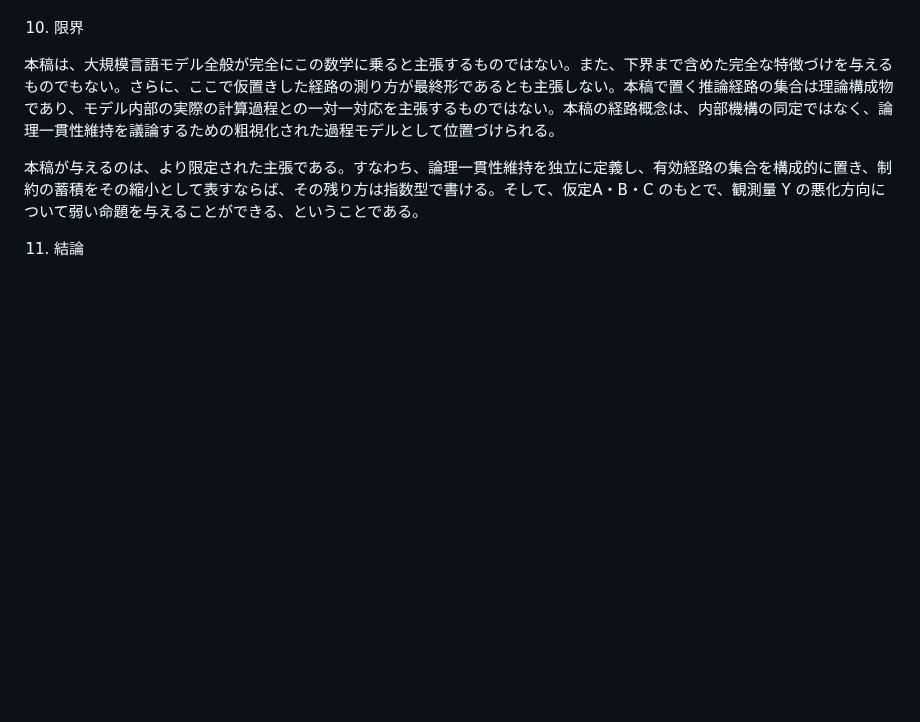
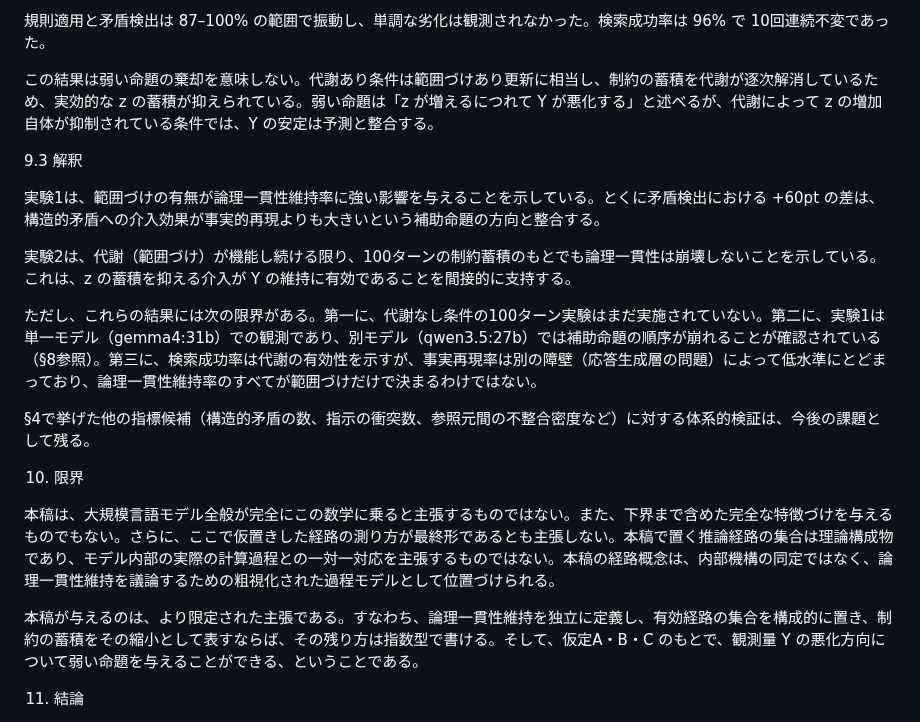
Before and after one commit to karesansui-u/delta-survival-papers, a Markdown page: v2/3_論理一貫性維持の構造持続的記述.md, the part around one of its changes. Drawn GitHub-style; blank space fills up the shorter version.

```diff
--- a/v2/3_論理一貫性維持の構造持続的記述.md
+++ b/v2/3_論理一貫性維持の構造持続的記述.md
@@ -181,3 +214,16 @@ Y = 0
+規則適用と矛盾検出は 87–100% の範囲で振動し、単調な劣化は観測されなかった。検索成功率は 96% で 10回連続不変であった。
+
+この結果は弱い命題の棄却を意味しない。代謝あり条件は範囲づけあり更新に相当し、制約の蓄積を代謝が逐次解消しているため、実効的な z の蓄積が抑えられている。弱い命題は「z が増えるにつれて Y が悪化する」と述べるが、代謝によって z の増加自体が抑制されている条件では、Y の安定は予測と整合する。
+
+9.3 解釈
+
+実験1は、範囲づけの有無が論理一貫性維持率に強い影響を与えることを示している。とくに矛盾検出における +60pt の差は、構造的矛盾への介入効果が事実的再現よりも大きいという補助命題の方向と整合する。
+
+実験2は、代謝（範囲づけ）が機能し続ける限り、100ターンの制約蓄積のもとでも論理一貫性は崩壊しないことを示している。これは、z の蓄積を抑える介入が Y の維持に有効であることを間接的に支持する。
+
+ただし、これらの結果には次の限界がある。第一に、代謝なし条件の100ターン実験はまだ実施されていない。第二に、実験1は単一モデル（gemma4:31b）での観測であり、別モデル（qwen3.5:27b）では補助命題の順序が崩れることが確認されている（§8参照）。第三に、検索成功率は代謝の有効性を示すが、事実再現率は別の障壁（応答生成層の問題）によって低水準にとどまっており、論理一貫性維持率のすべてが範囲づけだけで決まるわけではない。
+
+§4で挙げた他の指標候補（構造的矛盾の数、指示の衝突数、参照元間の不整合密度など）に対する体系的検証は、今後の課題として残る。
 
 10. 限界
 
```
Also changed, not shown: other parts of v2/3_論理一貫性維持の構造持続的記述.md (+41 -8 lines).
